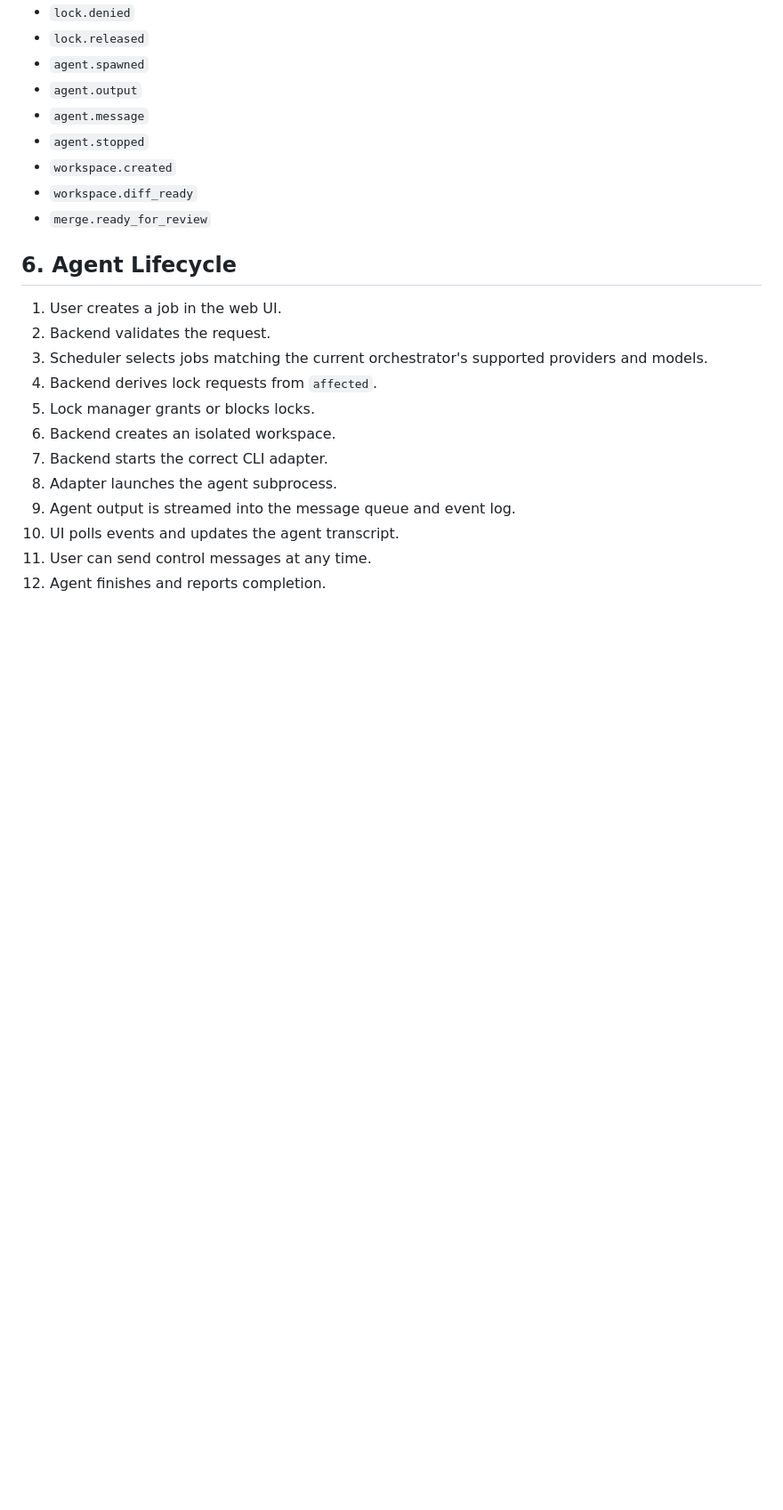
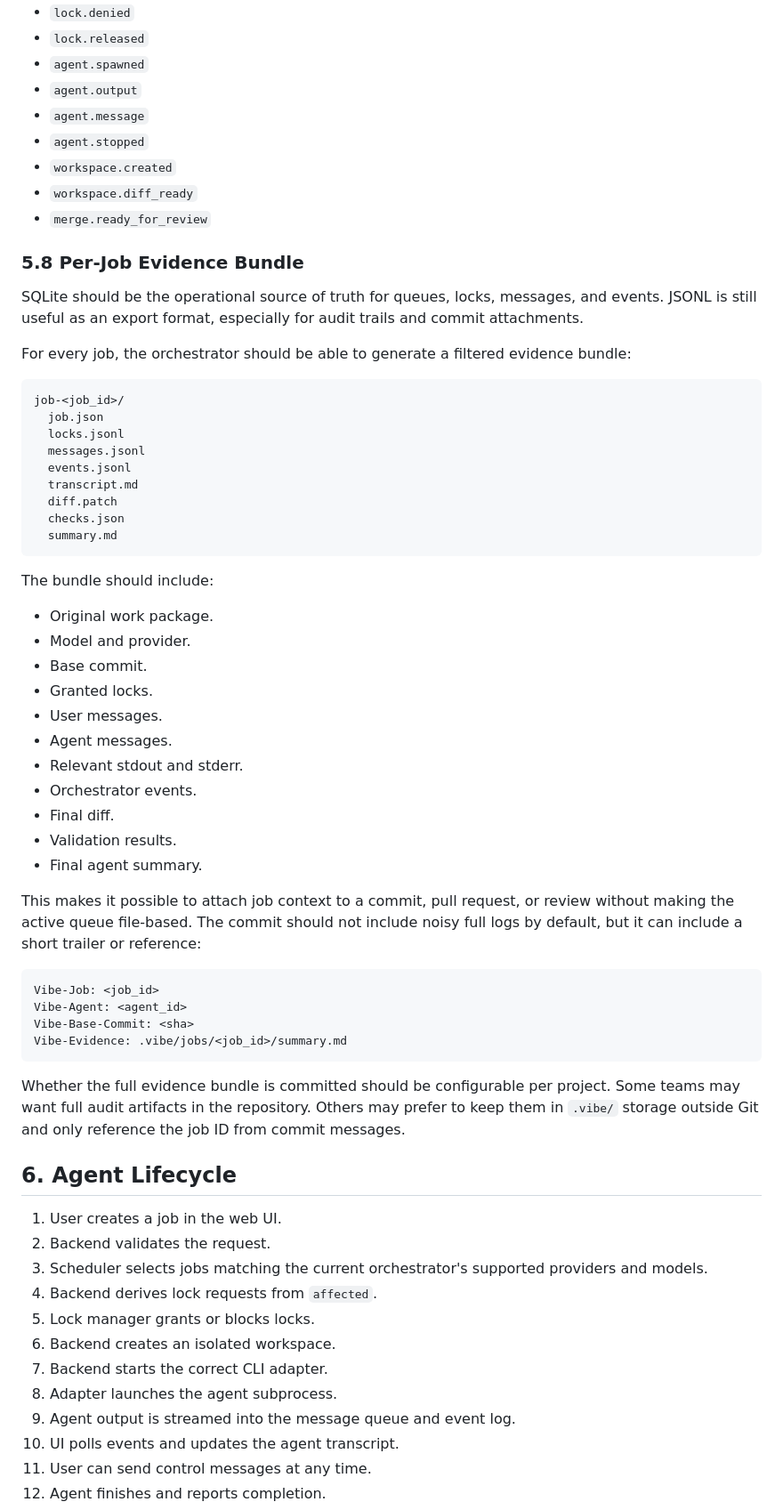
Before and after one commit to Tiwas/vibe-orchestrator, a Markdown page: PLAN.md, the part around one of its changes. Shown at 89% size. Rendered like a GitHub page; blank space fills up the shorter version.

Commit message:
Add per-job evidence bundle plan

````diff
--- a/PLAN.md
+++ b/PLAN.md
@@ -420,6 +422,49 @@ Useful event types:
 - `workspace.created`
 - `workspace.diff_ready`
 - `merge.ready_for_review`
+
+### 5.8 Per-Job Evidence Bundle
+
+SQLite should be the operational source of truth for queues, locks, messages, and events. JSONL is still useful as an export format, especially for audit trails and commit attachments.
+
+For every job, the orchestrator should be able to generate a filtered evidence bundle:
+
+```text
+job-<job_id>/
+  job.json
+  locks.jsonl
+  messages.jsonl
+  events.jsonl
+  transcript.md
+  diff.patch
+  checks.json
+  summary.md
+```
+
+The bundle should include:
+
+- Original work package.
+- Model and provider.
+- Base commit.
+- Granted locks.
+- User messages.
+- Agent messages.
+- Relevant stdout and stderr.
+- Orchestrator events.
+- Final diff.
+- Validation results.
+- Final agent summary.
+
+This makes it possible to attach job context to a commit, pull request, or review without making the active queue file-based. The commit should not include noisy full logs by default, but it can include a short trailer or reference:
+
+```text
+Vibe-Job: <job_id>
+Vibe-Agent: <agent_id>
+Vibe-Base-Commit: <sha>
+Vibe-Evidence: .vibe/jobs/<job_id>/summary.md
+```
+
+Whether the full evidence bundle is committed should be configurable per project. Some teams may want full audit artifacts in the repository. Others may prefer to keep them in `.vibe/` storage outside Git and only reference the job ID from commit messages.
 
 ## 6. Agent Lifecycle
 
````
Also changed, not shown: other parts of PLAN.md (+7 -0 lines).
